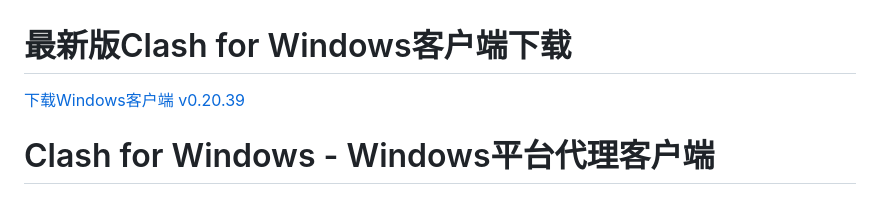
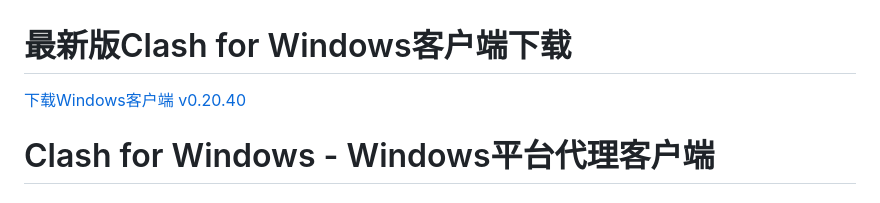
Before and after one commit to Clashforwinodws/Clash-for-Winodows, a Markdown page: README.md, the part around the change. GitHub-like rendering.

```diff
--- a/README.md
+++ b/README.md
@@ -1,5 +1,5 @@
 # 最新版Clash for Windows客户端下载
-[下载Windows客户端 v0.20.39](https://github.com/Clashforwinodws/Clash-for-Winodows/releases)
+[下载Windows客户端 v0.20.40](https://github.com/Clashforwinodws/Clash-for-Winodows/releases/tag/v0.20.40)
 
 # Clash for Windows - Windows平台代理客户端
 ## Clash for Windows 是什么？
```
